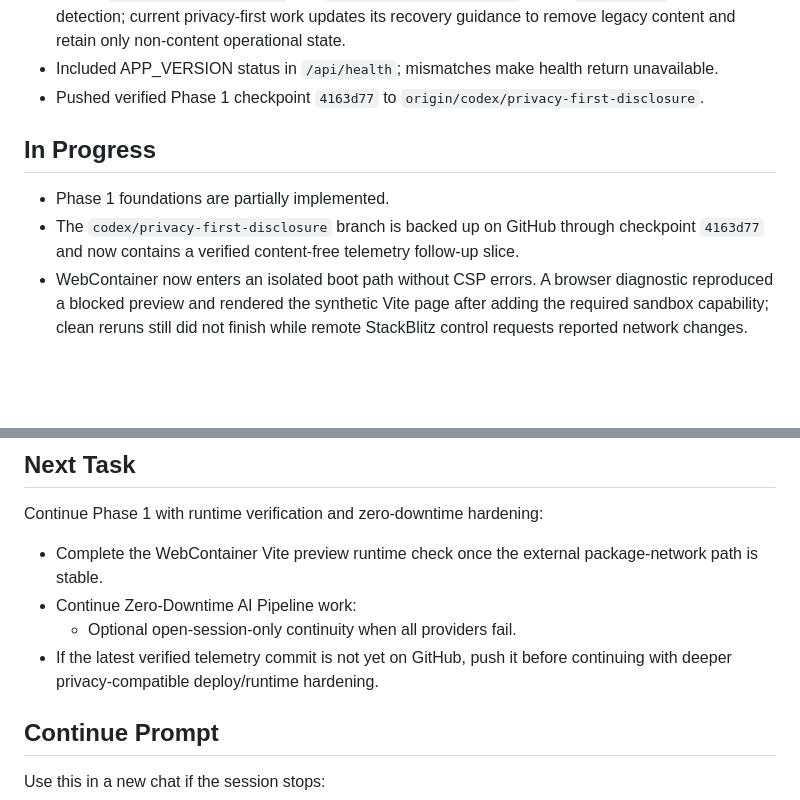
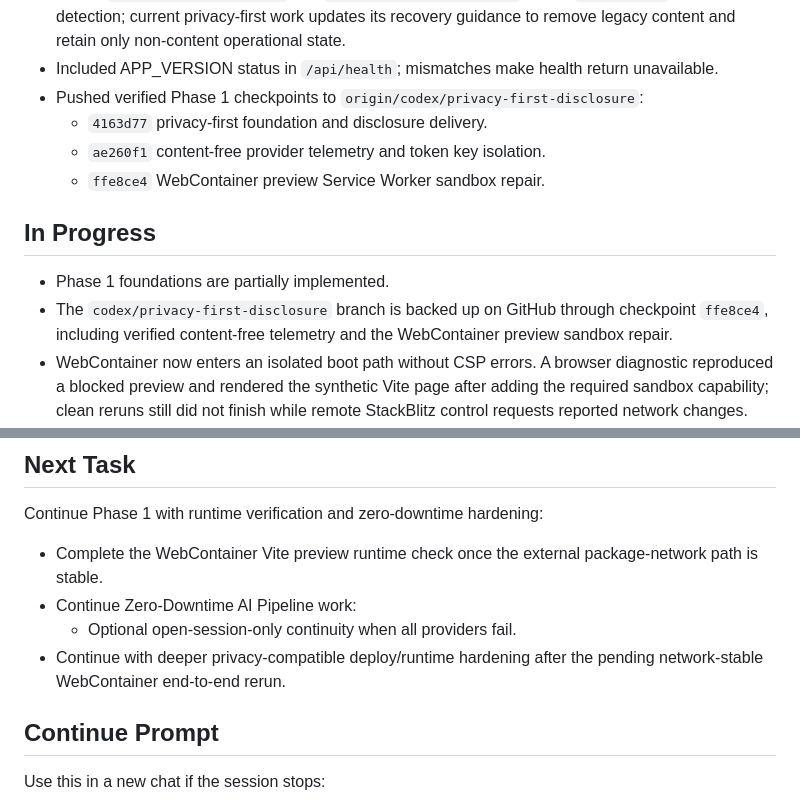
Before and after one commit to cyalcala/techwriter-bot, a Markdown page: docs/IMPLEMENTATION_STATUS.md, 2 parts joined by grey strips. Rendered like a GitHub page; blank space fills up the shorter version.

Commit message:
docs: record verified Phase 1 checkpoints

```diff
--- a/docs/IMPLEMENTATION_STATUS.md
+++ b/docs/IMPLEMENTATION_STATUS.md
@@ -109,15 +109,18 @@ Documentation Tooling Agent direction.
   telemetry follows the same deployment isolation rule as other durable state.
 - Added `src/lib/app-version.ts` and `src/pages/api/version.ts` for KV `APP_VERSION` mismatch detection; current privacy-first work updates its recovery guidance to remove legacy content and retain only non-content operational state.
 - Included APP_VERSION status in `/api/health`; mismatches make health return unavailable.
-- Pushed verified Phase 1 checkpoint `4163d77` to
-  `origin/codex/privacy-first-disclosure`.
+- Pushed verified Phase 1 checkpoints to
+  `origin/codex/privacy-first-disclosure`:
+  - `4163d77` privacy-first foundation and disclosure delivery.
+  - `ae260f1` content-free provider telemetry and token key isolation.
+  - `ffe8ce4` WebContainer preview Service Worker sandbox repair.
 
 ## In Progress
 
 - Phase 1 foundations are partially implemented.
 - The `codex/privacy-first-disclosure` branch is backed up on GitHub through
-  checkpoint `4163d77` and now contains a verified content-free telemetry
-  follow-up slice.
+  checkpoint `ffe8ce4`, including verified content-free telemetry and the
+  WebContainer preview sandbox repair.
 - WebContainer now enters an isolated boot path without CSP errors. A browser
   diagnostic reproduced a blocked preview and rendered the synthetic Vite page
   after adding the required sandbox capability; clean reruns still did not
@@ -191,8 +194,8 @@ Continue Phase 1 with runtime verification and zero-downtime hardening:
   package-network path is stable.
 - Continue Zero-Downtime AI Pipeline work:
   - Optional open-session-only continuity when all providers fail.
-- If the latest verified telemetry commit is not yet on GitHub, push it before
-  continuing with deeper privacy-compatible deploy/runtime hardening.
+- Continue with deeper privacy-compatible deploy/runtime hardening after the
+  pending network-stable WebContainer end-to-end rerun.
 
 ## Continue Prompt
 
```
